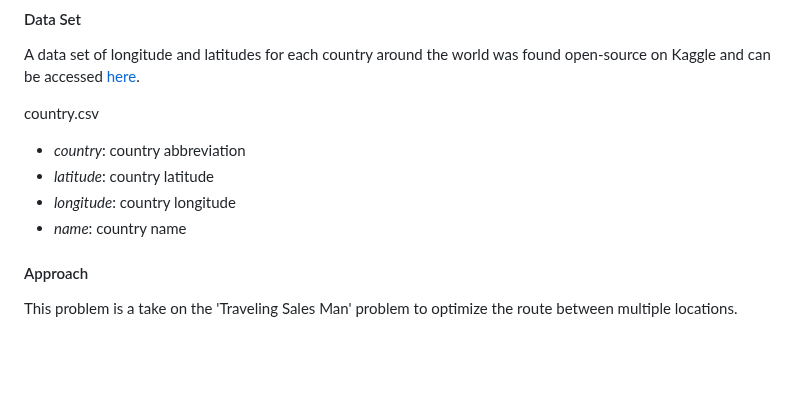
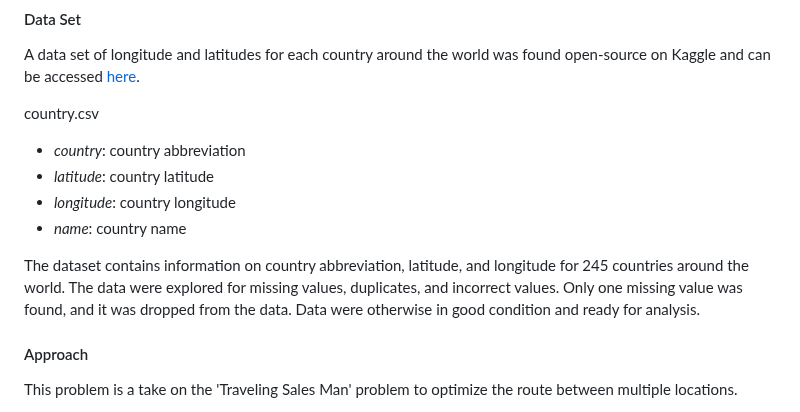
Before and after one commit to skovakina/jingle-bells-jam, a Markdown page: README.md, the part around the change. Rendered like a GitHub page; blank space fills up the shorter version.

```diff
--- a/README.md
+++ b/README.md
@@ -39,6 +39,8 @@ country.csv
 * *latitude*: country latitude
 * *longitude*: country longitude
 * *name*: country name
+
+The dataset contains information on country abbreviation, latitude, and longitude for 245 countries around the world. The data were explored for missing values, duplicates, and incorrect values. Only one missing value was found, and it was dropped from the data. Data were otherwise in good condition and ready for analysis.
 
 #### Approach
 
```
